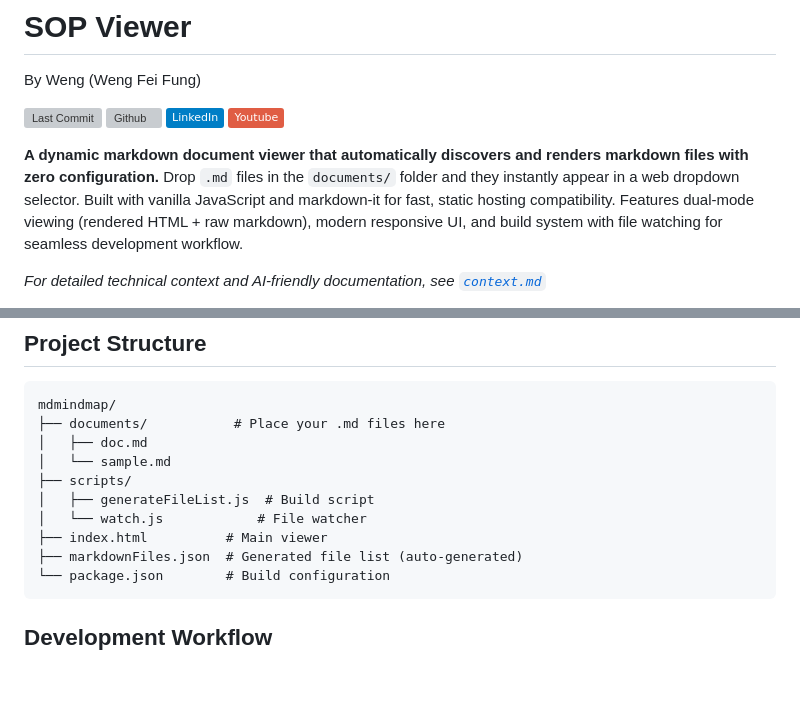
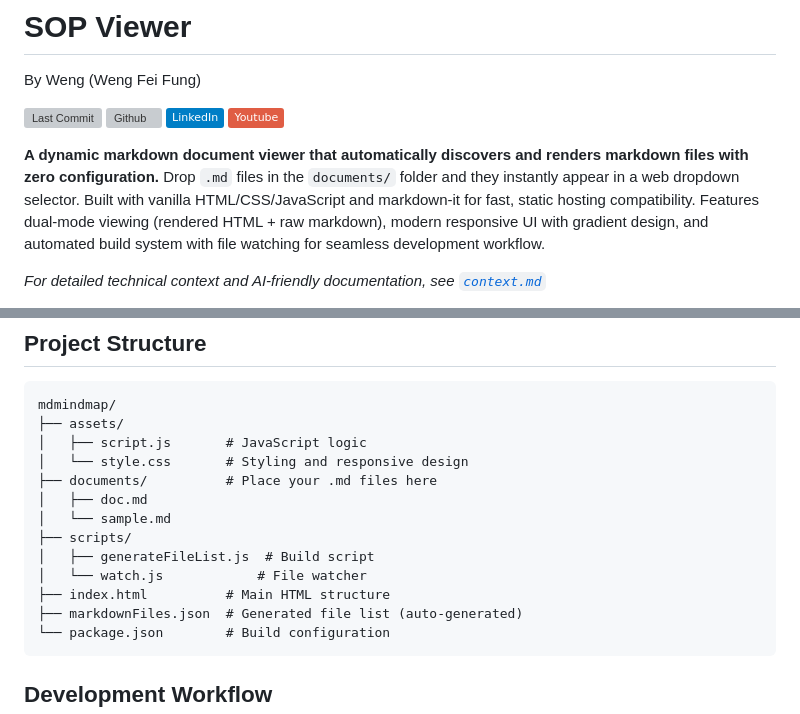
Before and after one commit to Siphon880gh/sop-reader, a Markdown page: README.md, 2 parts joined by grey strips. GitHub-like rendering; badges without logos; blank space fills up the shorter version; grey boxes are pictures that could not be loaded.

````diff
--- a/README.md
+++ b/README.md
@@ -7,7 +7,7 @@ By Weng (Weng Fei Fung)
 <a target="_blank" href="https://www.linkedin.com/in/weng-fung/" rel="nofollow"><img src="https://img.shields.io/badge/LinkedIn-blue?style=flat&logo=linkedin&labelColor=blue" alt="Linked-In" data-canonical-src="https://img.shields.io/badge/LinkedIn-blue?style=flat&amp;logo=linkedin&amp;labelColor=blue" style="max-width:10ch;"></a>
 <a target="_blank" href="https://www.youtube.com/@WayneTeachesCode/" rel="nofollow"><img src="https://img.shields.io/badge/Youtube-red?style=flat&logo=youtube&labelColor=red" alt="Youtube" data-canonical-src="https://img.shields.io/badge/Youtube-red?style=flat&amp;logo=youtube&amp;labelColor=red" style="max-width:10ch;"></a>
 
-**A dynamic markdown document viewer that automatically discovers and renders markdown files with zero configuration.** Drop `.md` files in the `documents/` folder and they instantly appear in a web dropdown selector. Built with vanilla JavaScript and markdown-it for fast, static hosting compatibility. Features dual-mode viewing (rendered HTML + raw markdown), modern responsive UI, and build system with file watching for seamless development workflow.
+**A dynamic markdown document viewer that automatically discovers and renders markdown files with zero configuration.** Drop `.md` files in the `documents/` folder and they instantly appear in a web dropdown selector. Built with vanilla HTML/CSS/JavaScript and markdown-it for fast, static hosting compatibility. Features dual-mode viewing (rendered HTML + raw markdown), modern responsive UI with gradient design, and automated build system with file watching for seamless development workflow.
 
 *For detailed technical context and AI-friendly documentation, see [`context.md`](context.md)*
 
@@ -59,13 +59,16 @@ While it is an SOP reader for Markdown documents in a folder: It not only builds
 
 ```
 mdmindmap/
-├── documents/           # Place your .md files here
+├── assets/
+│   ├── script.js       # JavaScript logic
+│   └── style.css       # Styling and responsive design
+├── documents/          # Place your .md files here
 │   ├── doc.md
 │   └── sample.md
 ├── scripts/
 │   ├── generateFileList.js  # Build script
 │   └── watch.js            # File watcher
-├── index.html          # Main viewer
+├── index.html          # Main HTML structure
 ├── markdownFiles.json  # Generated file list (auto-generated)
 └── package.json        # Build configuration
 ```
````
Also changed, not shown: context.md (+36 -25 lines).
